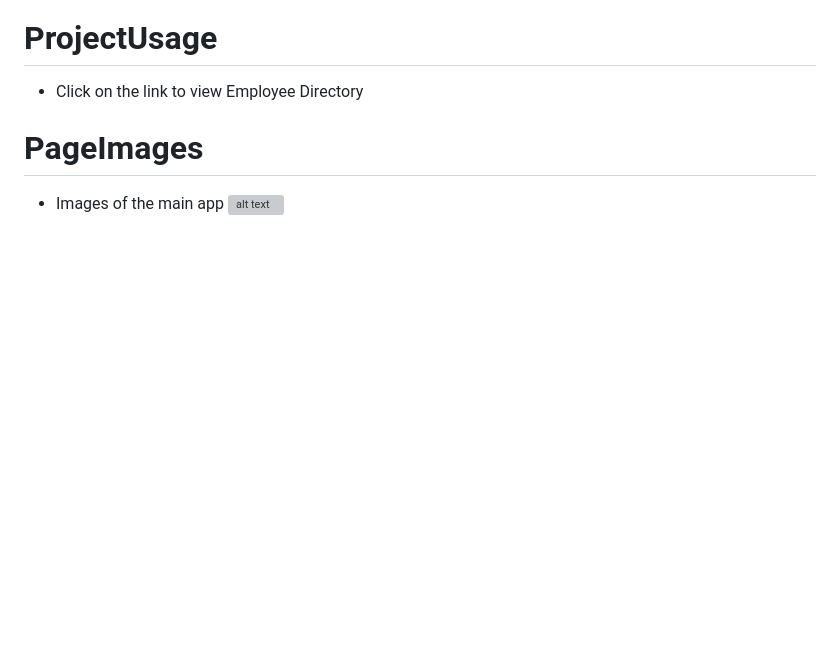
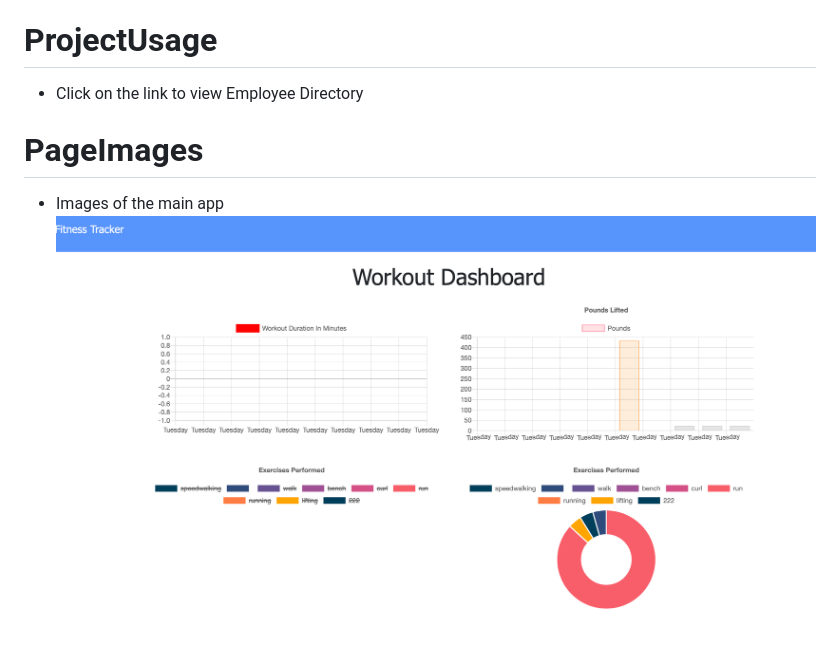
Before and after one commit to Jacqueline8996/fitnessTracker, a Markdown page: README.md, the part around the change printed below. GitHub-like rendering; pictures changed too: public/images/graph.png (added); blank space fills up the shorter version; grey boxes are pictures that could not be loaded.

```diff
--- a/README.md
+++ b/README.md
@@ -24,5 +24,5 @@
 
 # PageImages
 * Images of the main app
-![alt text]()
+![alt text](public/images/graph.png)
 
```
Also changed, not shown: other parts of README.md (+1 -2 lines).
